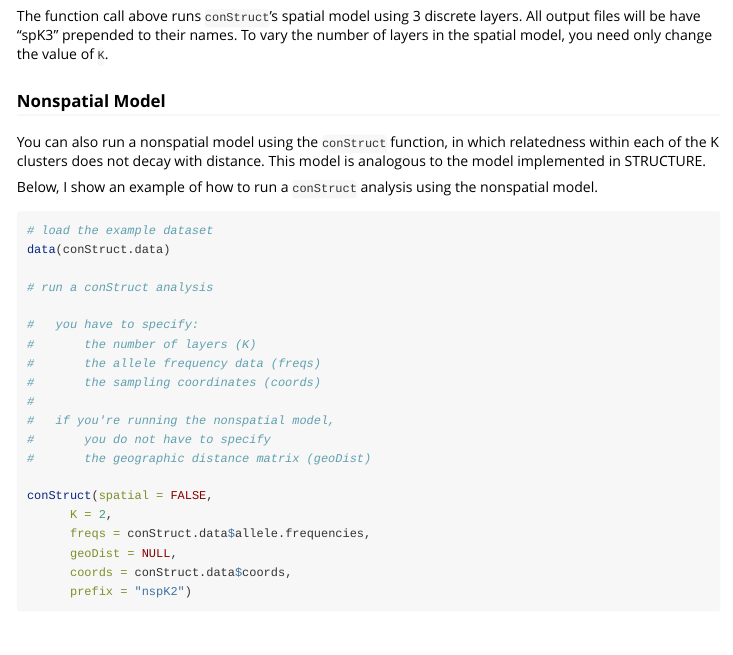
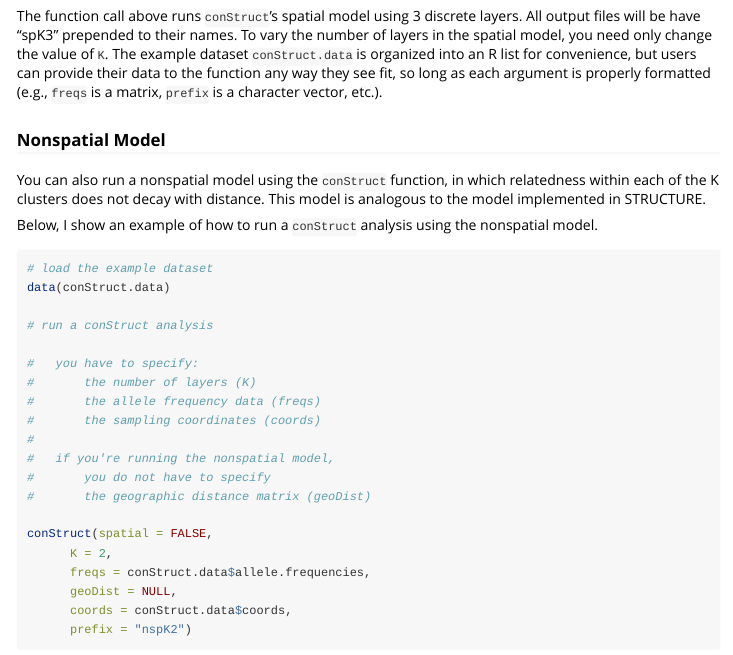
Before and after one commit to gbradburd/conStruct, an R Markdown document (vignettes/run-conStruct.Rmd): the page in a window 1100 px wide, from 1060 px down. Rendered offline with R 4.5, knitr and Pandoc, with nearby package versions; code that draws random numbers runs with fixed seeds of ours; some code elsewhere in the file could not run offline.

Commit message:
clarified data formatting

```diff
--- a/vignettes/run-conStruct.Rmd
+++ b/vignettes/run-conStruct.Rmd
@@ -75,6 +75,10 @@ The function call above runs `conStruct`'s spatial model
 using 3 discrete layers. All output files will be have "spK3"
 prepended to their names. To vary the number of layers
 in the spatial model, you need only change the value of `K`.
+The example dataset `conStruct.data` is organized into an R list
+for convenience, but users can provide their data to the function
+any way they see fit, so long as each argument is properly formatted
+(e.g., `freqs` is a matrix, `prefix` is a character vector, etc.).
 
 ### Nonspatial Model
 
```
